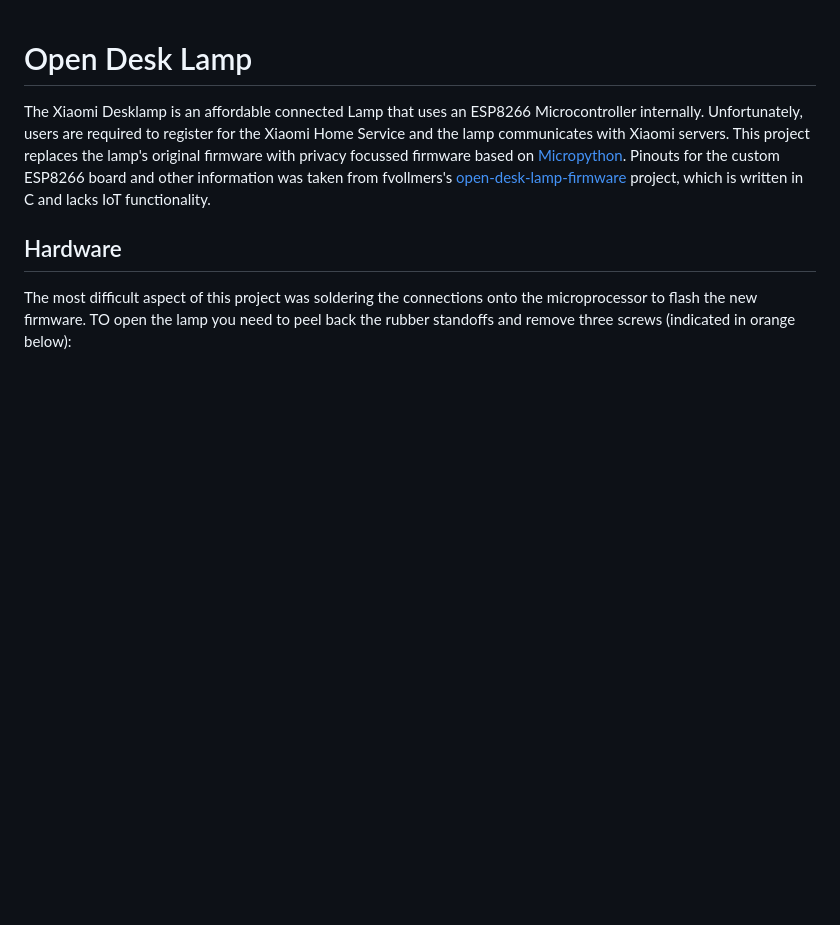
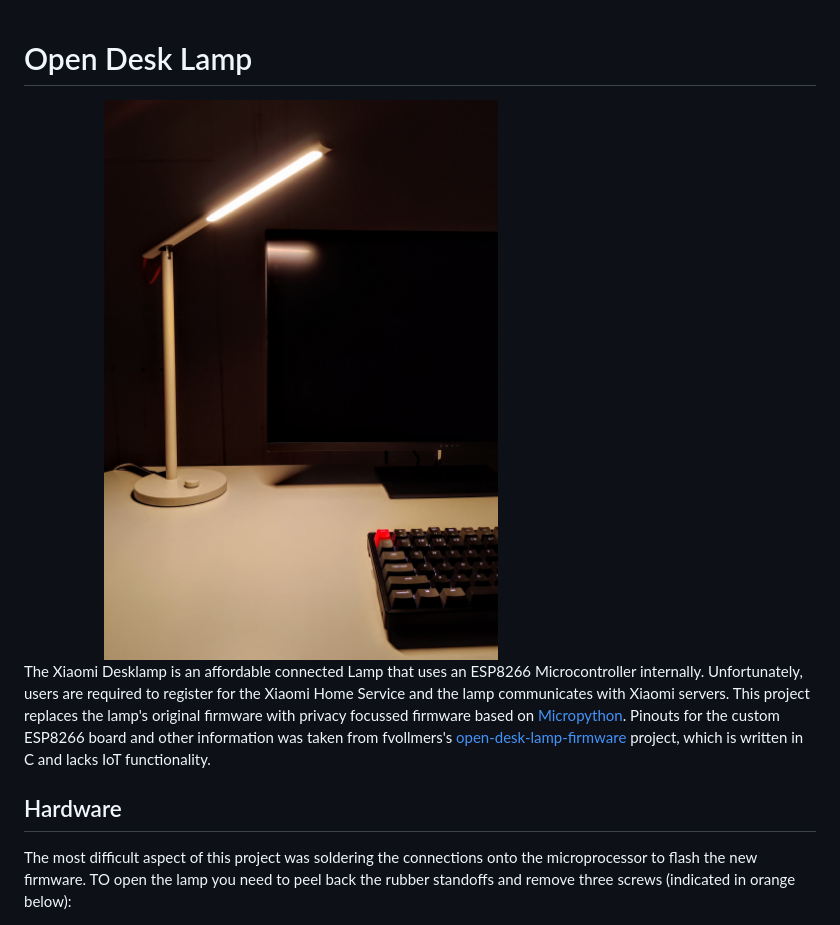
Before and after one commit to lorenz-h/open-desk-lamp, a Markdown page: README.md, the part around the change. Drawn GitHub-style; pictures changed too: docs/lamp.jpg (added); blank space fills up the shorter version.

Commit message:
add product image

```diff
--- a/README.md
+++ b/README.md
@@ -1,4 +1,7 @@
 # Open Desk Lamp
+
+<img src="/docs/lamp.jpg" width="70%" style="display: block; margin-left: auto; margin-right: auto;">
+
 The Xiaomi Desklamp is an affordable connected Lamp that uses an ESP8266 Microcontroller internally.
 Unfortunately, users are required to register for the Xiaomi Home Service and the lamp communicates with Xiaomi servers.
 This project replaces the lamp's original firmware with privacy focussed firmware based on [Micropython](https://micropython.org/).
```
